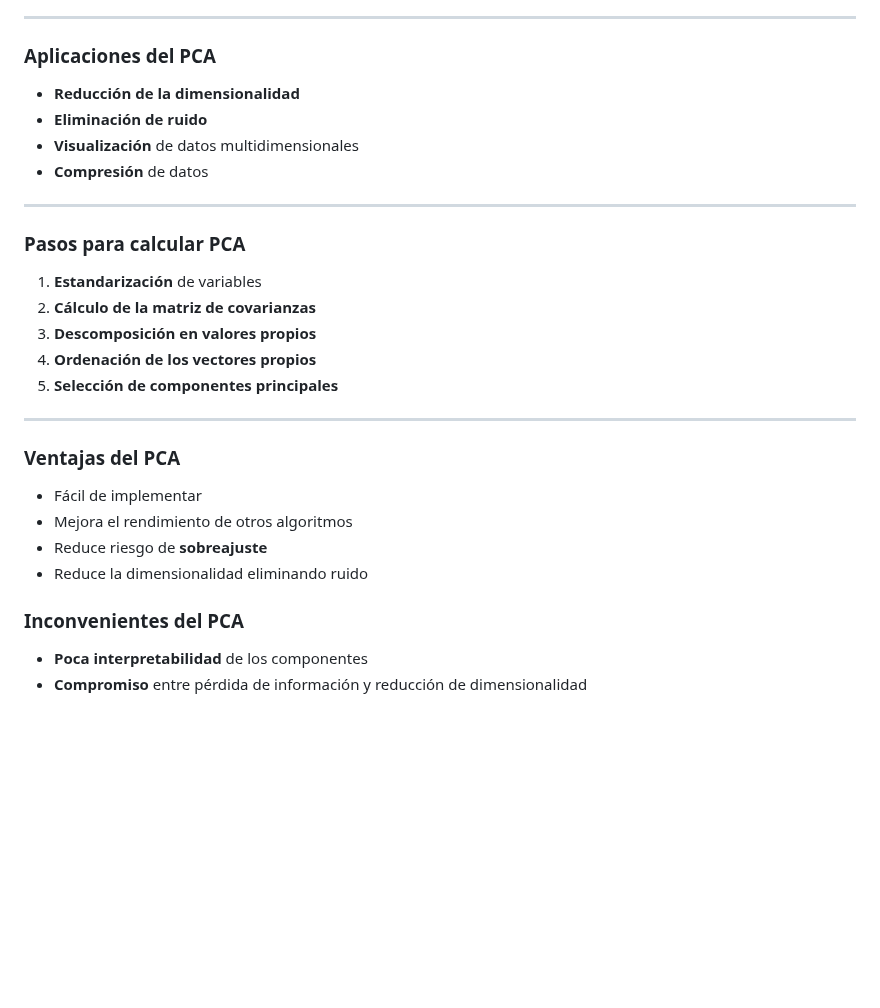
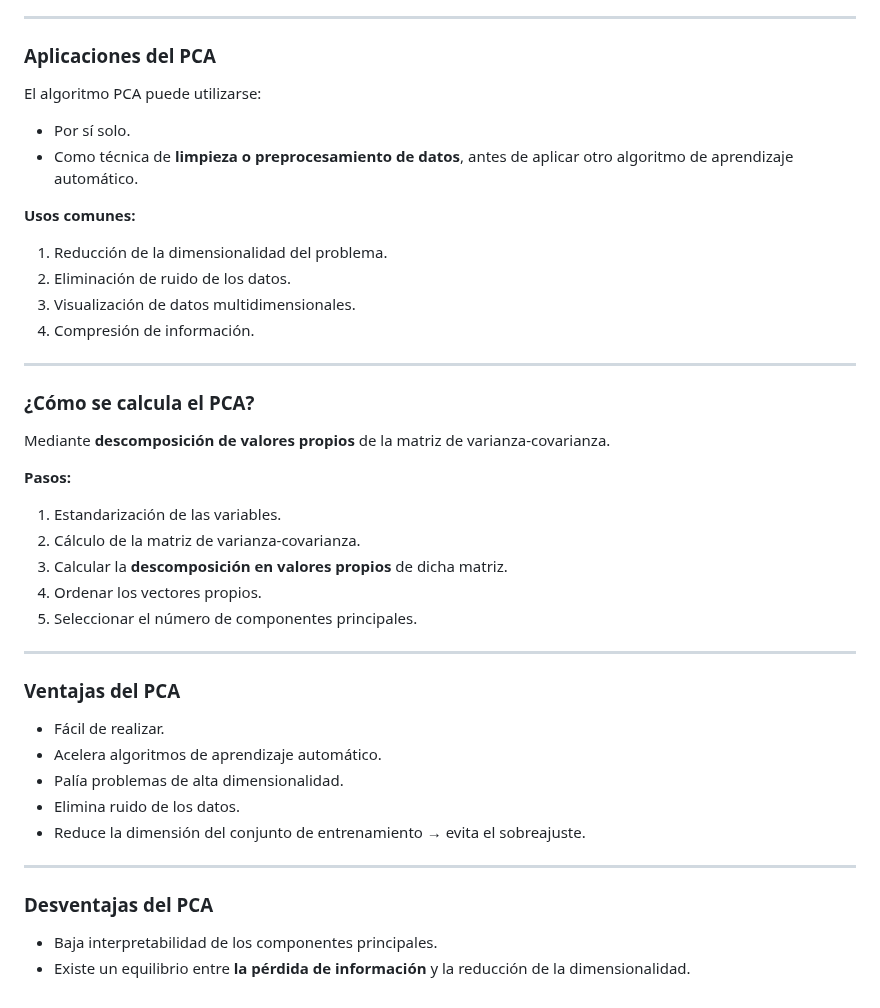
Before and after one commit to Paez11/AI_BigData, a Markdown page: SAA/Temas/Resumen-Aprendizaje-No-supervisado.md, the part around one of its changes. Drawn GitHub-style; blank space fills up the shorter version.

```diff
--- a/SAA/Temas/Resumen-Aprendizaje-No-supervisado.md
+++ b/SAA/Temas/Resumen-Aprendizaje-No-supervisado.md
@@ -402,31 +413,45 @@ PCA transforma los datos a un nuevo sistema de coordenadas donde:
 
 ### Aplicaciones del PCA
 
-- **Reducción de la dimensionalidad**
-- **Eliminación de ruido**
-- **Visualización** de datos multidimensionales
-- **Compresión** de datos
+El algoritmo PCA puede utilizarse:
+
+- Por sí solo.
+- Como técnica de **limpieza o preprocesamiento de datos**, antes de aplicar otro algoritmo de aprendizaje automático.
+
+**Usos comunes:**
+
+1. Reducción de la dimensionalidad del problema.
+2. Eliminación de ruido de los datos.
+3. Visualización de datos multidimensionales.
+4. Compresión de información.
 
 ---
 
-### Pasos para calcular PCA
+### ¿Cómo se calcula el PCA?
 
-1. **Estandarización** de variables
-2. **Cálculo de la matriz de covarianzas**
-3. **Descomposición en valores propios**
-4. **Ordenación de los vectores propios**
-5. **Selección de componentes principales**
+Mediante **descomposición de valores propios** de la matriz de varianza-covarianza.
+
+**Pasos:**
+
+1. Estandarización de las variables.
+2. Cálculo de la matriz de varianza-covarianza.
+3. Calcular la **descomposición en valores propios** de dicha matriz.
+4. Ordenar los vectores propios.
+5. Seleccionar el número de componentes principales.
 
 ---
 
 ### Ventajas del PCA
 
-- Fácil de implementar
-- Mejora el rendimiento de otros algoritmos
-- Reduce riesgo de **sobreajuste**
-- Reduce la dimensionalidad eliminando ruido
+- Fácil de realizar.
+- Acelera algoritmos de aprendizaje automático.
+- Palía problemas de alta dimensionalidad.
+- Elimina ruido de los datos.
+- Reduce la dimensión del conjunto de entrenamiento → evita el sobreajuste.
 
-### Inconvenientes del PCA
+---
 
-- **Poca interpretabilidad** de los componentes
-- **Compromiso** entre pérdida de información y reducción de dimensionalidad
+### Desventajas del PCA
+
+- Baja interpretabilidad de los componentes principales.
+- Existe un equilibrio entre **la pérdida de información** y la reducción de la dimensionalidad.
```
Also changed, not shown: other parts of SAA/Temas/Resumen-Aprendizaje-No-supervisado.md (+72 -61 lines).
